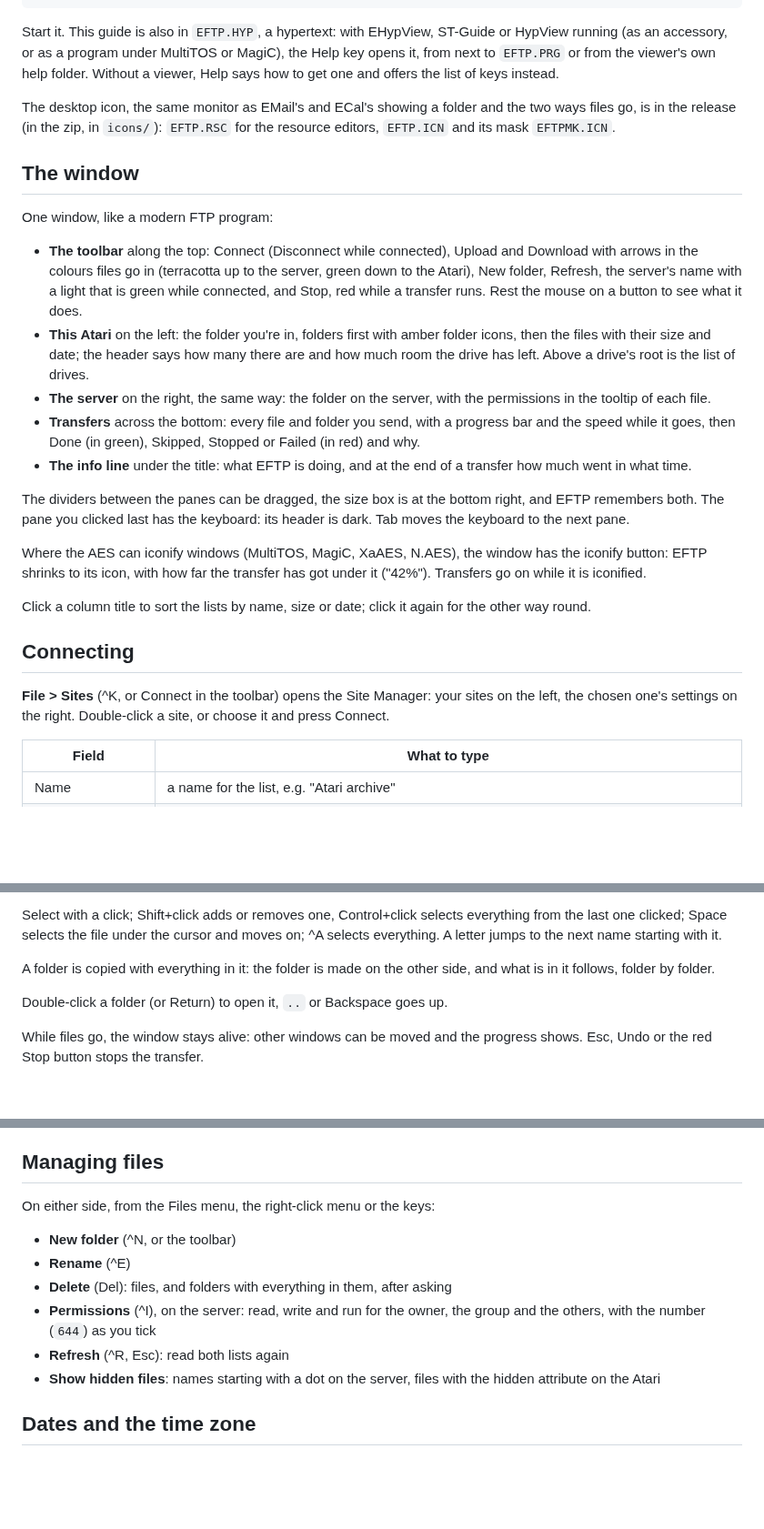
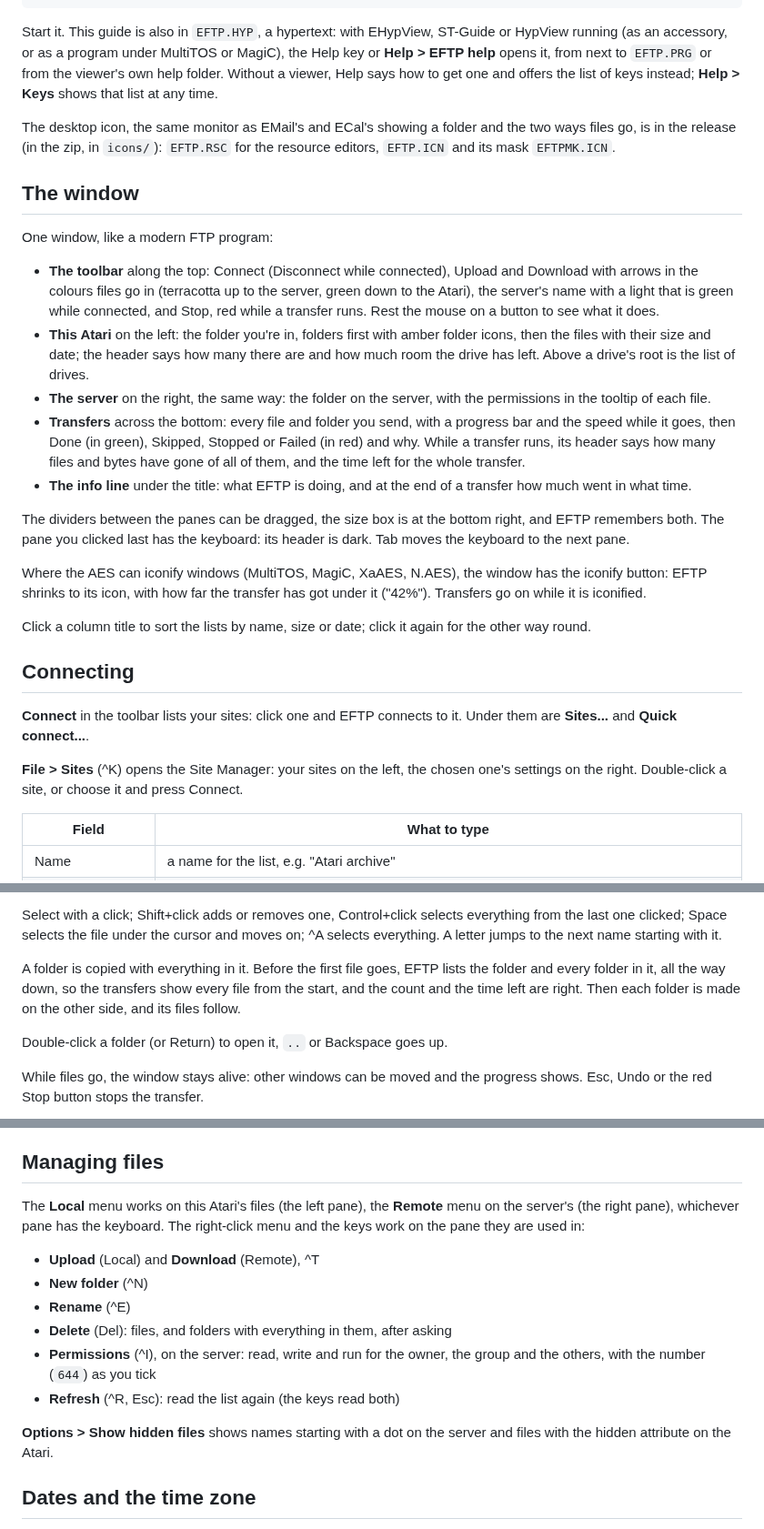
Before and after one commit to whomper/EFTP, a Markdown page: docs/GUIDE.md, 3 parts joined by grey strips. Shown at 91% size. GitHub-like rendering; blank space fills up the shorter version.

```diff
--- a/docs/GUIDE.md
+++ b/docs/GUIDE.md
@@ -54,9 +54,10 @@ C:\EFTP\SEED.DAT      Falcon mode: randomness kept for the next start
 
 Start it. This guide is also in `EFTP.HYP`, a hypertext: with EHypView,
 ST-Guide or HypView running (as an accessory, or as a program under
-MultiTOS or MagiC), the Help key opens it, from next to `EFTP.PRG` or
-from the viewer's own help folder. Without a viewer, Help says how to
-get one and offers the list of keys instead.
+MultiTOS or MagiC), the Help key or **Help > EFTP help** opens it, from
+next to `EFTP.PRG` or from the viewer's own help folder. Without a
+viewer, Help says how to get one and offers the list of keys instead;
+**Help > Keys** shows that list at any time.
 
 The desktop icon, the same monitor as EMail's and ECal's showing a
 folder and the two ways files go, is in the release (in the zip, in `icons/`): `EFTP.RSC` for
@@ -68,10 +69,9 @@ One window, like a modern FTP program:
 
 - **The toolbar** along the top: Connect (Disconnect while connected),
   Upload and Download with arrows in the colours files go in (terracotta
-  up to the server, green down to the Atari), New folder, Refresh, the
-  server's name with a light that is green while connected, and Stop,
-  red while a transfer runs. Rest the mouse on a button to see what it
-  does.
+  up to the server, green down to the Atari), the server's name with a
+  light that is green while connected, and Stop, red while a transfer
+  runs. Rest the mouse on a button to see what it does.
 - **This Atari** on the left: the folder you're in, folders first with
   amber folder icons, then the files with their size and date; the
   header says how many there are and how much room the drive has left.
@@ -80,7 +80,9 @@ One window, like a modern FTP program:
   with the permissions in the tooltip of each file.
 - **Transfers** across the bottom: every file and folder you send, with
   a progress bar and the speed while it goes, then Done (in green),
-  Skipped, Stopped or Failed (in red) and why.
+  Skipped, Stopped or Failed (in red) and why. While a transfer runs,
+  its header says how many files and bytes have gone of all of them,
+  and the time left for the whole transfer.
 - **The info line** under the title: what EFTP is doing, and at the
   end of a transfer how much went in what time.
 
@@ -98,9 +100,12 @@ again for the other way round.
 
 ## Connecting
 
-**File > Sites** (^K, or Connect in the toolbar) opens the Site
-Manager: your sites on the left, the chosen one's settings on the right.
-Double-click a site, or choose it and press Connect.
+**Connect** in the toolbar lists your sites: click one and EFTP
+connects to it. Under them are **Sites...** and **Quick connect...**.
+
+**File > Sites** (^K) opens the Site Manager: your sites on the left,
+the chosen one's settings on the right. Double-click a site, or choose
+it and press Connect.
 
 | Field          | What to type                                                     |
 |----------------|------------------------------------------------------------------|
@@ -189,8 +194,11 @@ selects everything from the last one clicked; Space selects the file
 under the cursor and moves on; ^A selects everything. A letter jumps to
 the next name starting with it.
 
-A folder is copied with everything in it: the folder is made on the
-other side, and what is in it follows, folder by folder.
+A folder is copied with everything in it. Before the first file goes,
+EFTP lists the folder and every folder in it, all the way down, so the
+transfers show every file from the start, and the count and the time
+left are right. Then each folder is made on the other side, and its
+files follow.
 
 Double-click a folder (or Return) to open it, `..` or Backspace goes up.
 
@@ -264,17 +272,22 @@ all its files as text, or all as binary, instead.
 
 ## Managing files
 
-On either side, from the Files menu, the right-click menu or the keys:
+The **Local** menu works on this Atari's files (the left pane), the
+**Remote** menu on the server's (the right pane), whichever pane has
+the keyboard. The right-click menu and the keys work on the pane they
+are used in:
 
-- **New folder** (^N, or the toolbar)
+- **Upload** (Local) and **Download** (Remote), ^T
+- **New folder** (^N)
 - **Rename** (^E)
 - **Delete** (Del): files, and folders with everything in them, after
   asking
 - **Permissions** (^I), on the server: read, write and run for the
   owner, the group and the others, with the number (`644`) as you tick
-- **Refresh** (^R, Esc): read both lists again
-- **Show hidden files**: names starting with a dot on the server,
-  files with the hidden attribute on the Atari
+- **Refresh** (^R, Esc): read the list again (the keys read both)
+
+**Options > Show hidden files** shows names starting with a dot on the
+server and files with the hidden attribute on the Atari.
 
 ## Dates and the time zone
 
```
Also changed, not shown: other parts of docs/GUIDE.md (+1 -1 lines), README.md (+6 -4 lines), docs/context-menu.png, docs/screenshot.png, docs/settings.png, docs/sites.png, docs/st-mono.png, 12 other files.
